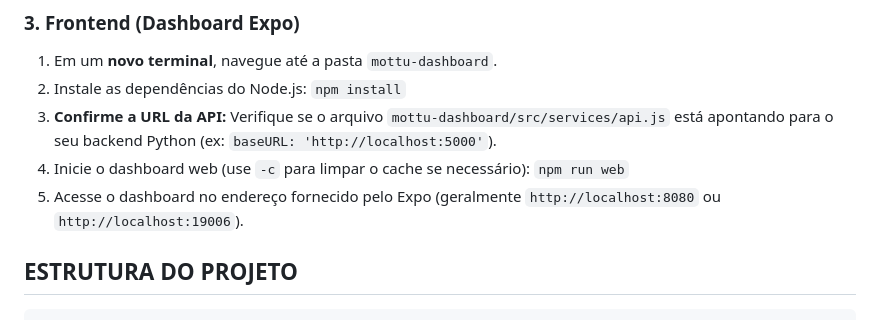
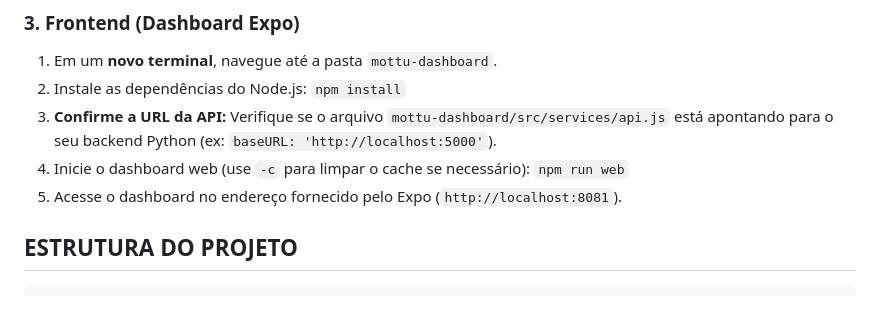
Before and after one commit to GuiFelSS/IoT_Sprint4_Challenge2025, a Markdown page: README.md, the part around the change printed below. Rendered like a GitHub page.

````diff
--- a/README.md
+++ b/README.md
@@ -80,7 +80,7 @@ O circuito IoT foi simulado na plataforma Wokwi e é composto pelos seguintes co
 2. Instale as dependências do Node.js: `npm install`
 3. **Confirme a URL da API:** Verifique se o arquivo `mottu-dashboard/src/services/api.js` está apontando para o seu backend Python (ex: `baseURL: 'http://localhost:5000'`).
 4. Inicie o dashboard web (use `-c` para limpar o cache se necessário): `npm run web`
-5. Acesse o dashboard no endereço fornecido pelo Expo (geralmente `http://localhost:8080` ou `http://localhost:19006`).
+5. Acesse o dashboard no endereço fornecido pelo Expo (`http://localhost:8081`).
 
 ## ESTRUTURA DO PROJETO
 ```
````
Also changed, not shown: other parts of README.md (+10 -0 lines).
